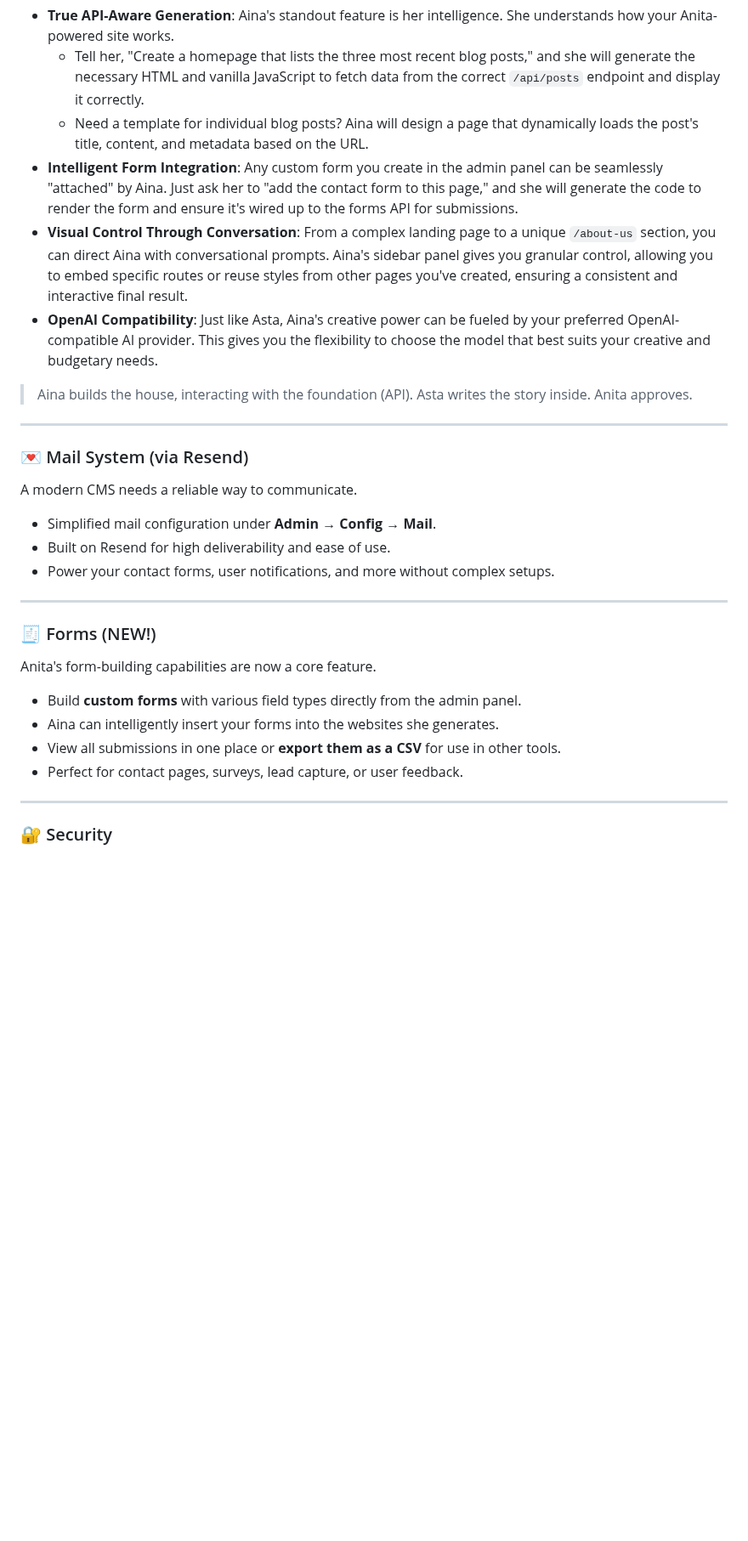
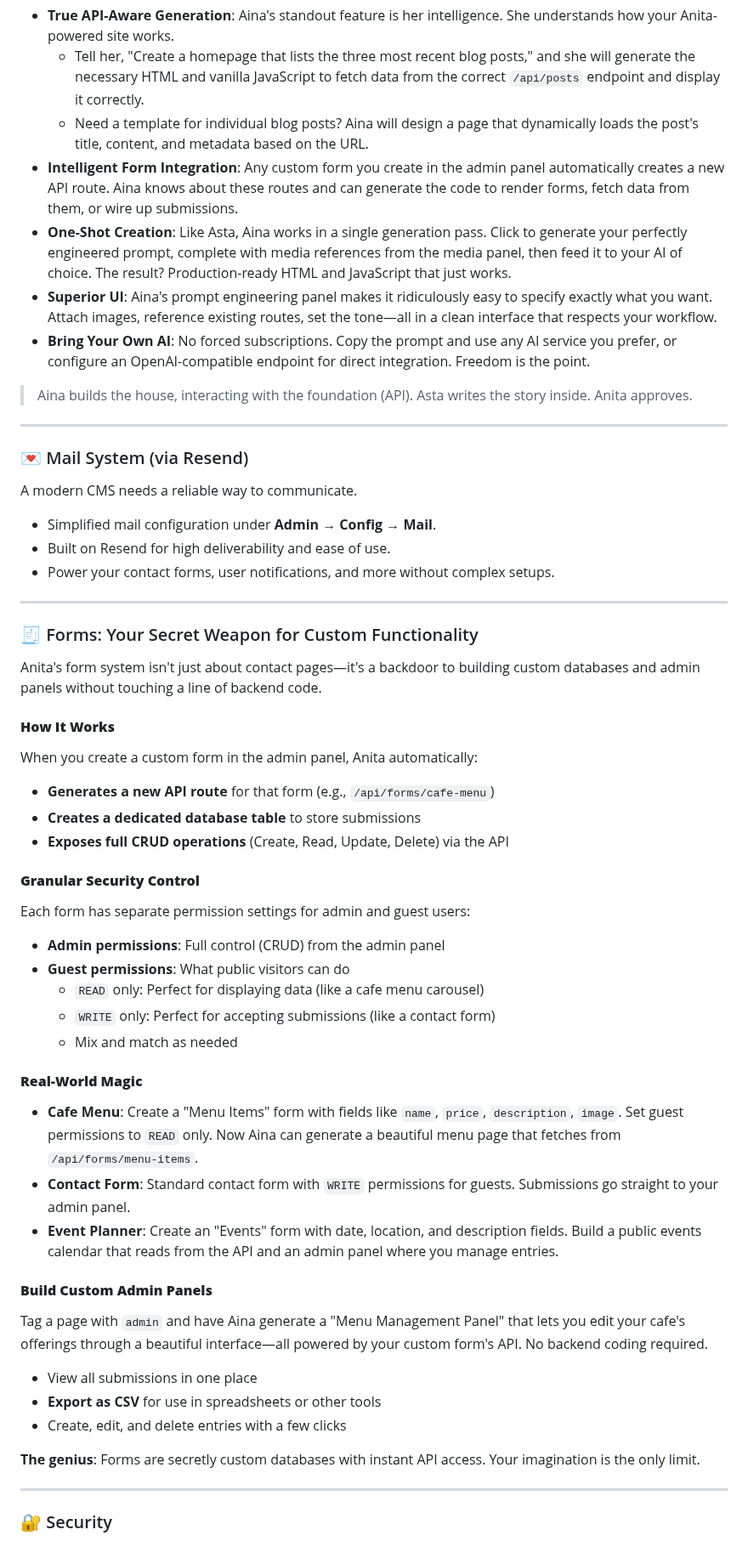
Before and after one commit to Iteranya/anita-cms, a Markdown page: README.md, the part around one of its changes. Shown at 85% size. Rendered like a GitHub page; blank space fills up the shorter version.

Commit message:
Fix formatting and improve clarity in README
Updated README.md to fix formatting issues and enhance clarity.

```diff
--- a/README.md
+++ b/README.md
@@ -39,9 +40,10 @@ Aina is the architect and visual designer of your website. Unlike other AI build
 *   **True API-Aware Generation**: Aina's standout feature is her intelligence. She understands how your Anita-powered site works.
     *   Tell her, "Create a homepage that lists the three most recent blog posts," and she will generate the necessary HTML and vanilla JavaScript to fetch data from the correct `/api/posts` endpoint and display it correctly.
     *   Need a template for individual blog posts? Aina will design a page that dynamically loads the post's title, content, and metadata based on the URL.
-*   **Intelligent Form Integration**: Any custom form you create in the admin panel can be seamlessly "attached" by Aina. Just ask her to "add the contact form to this page," and she will generate the code to render the form and ensure it's wired up to the forms API for submissions.
-*   **Visual Control Through Conversation**: From a complex landing page to a unique `/about-us` section, you can direct Aina with conversational prompts. Aina's sidebar panel gives you granular control, allowing you to embed specific routes or reuse styles from other pages you've created, ensuring a consistent and interactive final result.
-*   **OpenAI Compatibility**: Just like Asta, Aina's creative power can be fueled by your preferred OpenAI-compatible AI provider. This gives you the flexibility to choose the model that best suits your creative and budgetary needs.
+*   **Intelligent Form Integration**: Any custom form you create in the admin panel automatically creates a new API route. Aina knows about these routes and can generate the code to render forms, fetch data from them, or wire up submissions.
+*   **One-Shot Creation**: Like Asta, Aina works in a single generation pass. Click to generate your perfectly engineered prompt, complete with media references from the media panel, then feed it to your AI of choice. The result? Production-ready HTML and JavaScript that just works.
+*   **Superior UI**: Aina's prompt engineering panel makes it ridiculously easy to specify exactly what you want. Attach images, reference existing routes, set the tone—all in a clean interface that respects your workflow.
+*   **Bring Your Own AI**: No forced subscriptions. Copy the prompt and use any AI service you prefer, or configure an OpenAI-compatible endpoint for direct integration. Freedom is the point.
 
 > Aina builds the house, interacting with the foundation (API). Asta writes the story inside. Anita approves.
 
@@ -57,14 +59,43 @@ A modern CMS needs a reliable way to communicate.
 
 ---
 
-### 🧾 Forms (NEW!)
+### 🧾 Forms: Your Secret Weapon for Custom Functionality
 
-Anita's form-building capabilities are now a core feature.
+Anita's form system isn't just about contact pages—it's a backdoor to building custom databases and admin panels without touching a line of backend code.
 
-*   Build **custom forms** with various field types directly from the admin panel.
-*   Aina can intelligently insert your forms into the websites she generates.
-*   View all submissions in one place or **export them as a CSV** for use in other tools.
-*   Perfect for contact pages, surveys, lead capture, or user feedback.
+#### **How It Works**
+
+When you create a custom form in the admin panel, Anita automatically:
+
+*   **Generates a new API route** for that form (e.g., `/api/forms/cafe-menu`)
+*   **Creates a dedicated database table** to store submissions
+*   **Exposes full CRUD operations** (Create, Read, Update, Delete) via the API
+
+#### **Granular Security Control**
+
+Each form has separate permission settings for admin and guest users:
+
+*   **Admin permissions**: Full control (CRUD) from the admin panel
+*   **Guest permissions**: What public visitors can do
+    *   `READ` only: Perfect for displaying data (like a cafe menu carousel)
+    *   `WRITE` only: Perfect for accepting submissions (like a contact form)
+    *   Mix and match as needed
+
+#### **Real-World Magic**
+
+*   **Cafe Menu**: Create a "Menu Items" form with fields like `name`, `price`, `description`, `image`. Set guest permissions to `READ` only. Now Aina can generate a beautiful menu page that fetches from `/api/forms/menu-items`.
+*   **Contact Form**: Standard contact form with `WRITE` permissions for guests. Submissions go straight to your admin panel.
+*   **Event Planner**: Create an "Events" form with date, location, and description fields. Build a public events calendar that reads from the API and an admin panel where you manage entries.
+
+#### **Build Custom Admin Panels**
+
+Tag a page with `admin` and have Aina generate a "Menu Management Panel" that lets you edit your cafe's offerings through a beautiful interface—all powered by your custom form's API. No backend coding required.
+
+*   View all submissions in one place
+*   **Export as CSV** for use in spreadsheets or other tools
+*   Create, edit, and delete entries with a few clicks
+
+**The genius**: Forms are secretly custom databases with instant API access. Your imagination is the only limit.
 
 ---
 
```
Also changed, not shown: other parts of README.md (+22 -23 lines).
